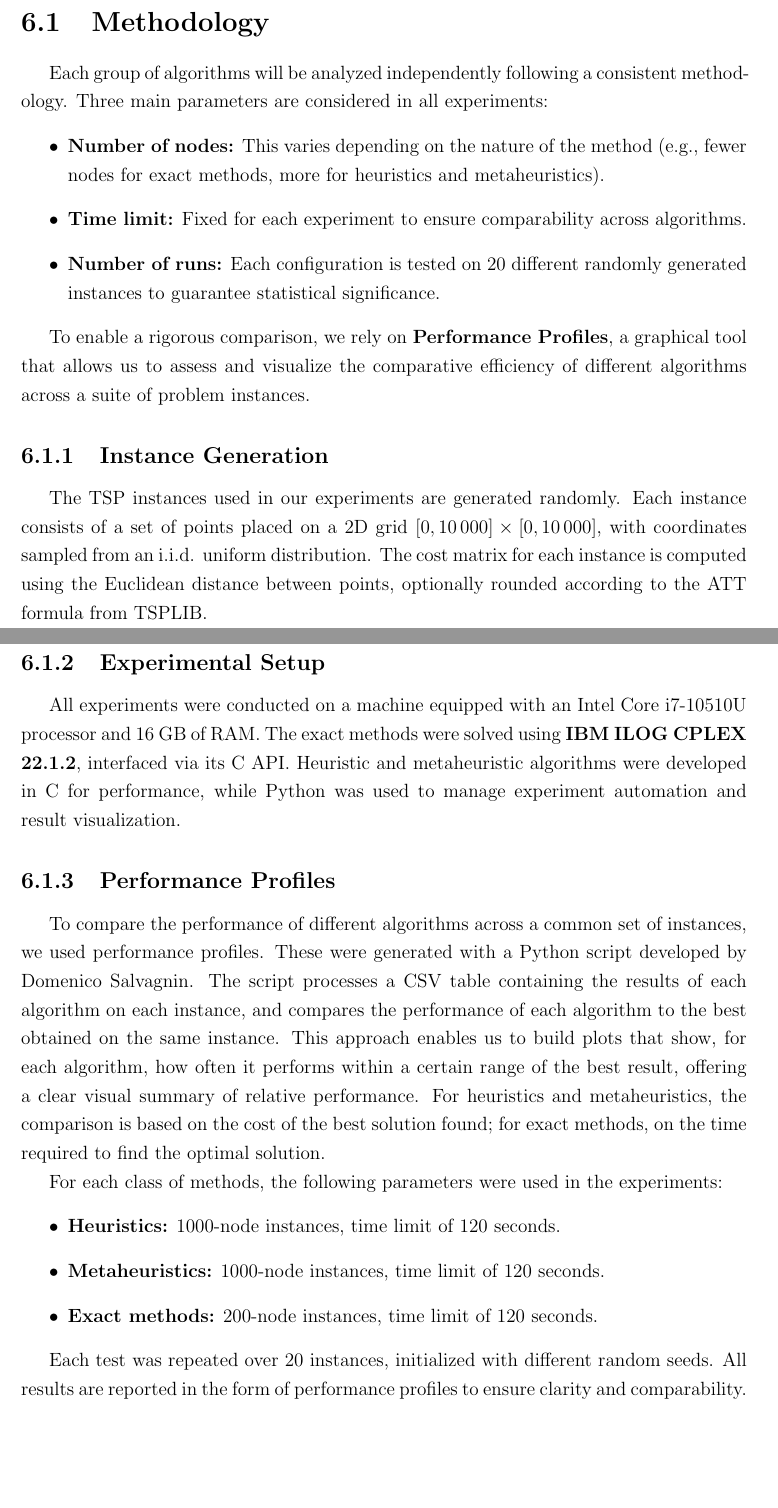
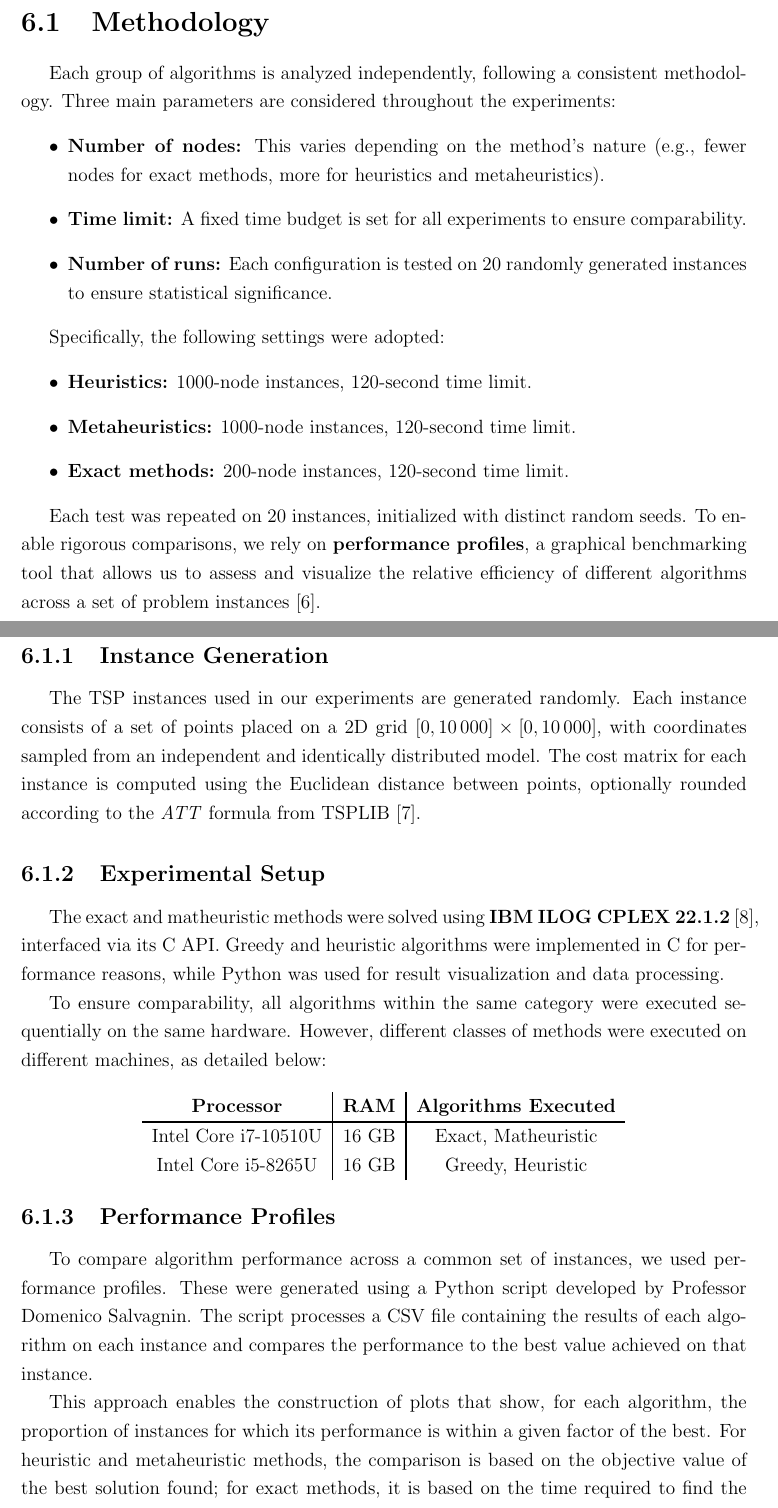
Before and after one commit to HipHop883/OR2_2025, a LaTeX thesis (thesis/main.tex, which reads thesis/chapters/results.tex): two parts of pages 27 and 28 of 35, joined at a grey line, cut so that both start at the same text, the shorter picture padded with empty space. Compiled offline with pdfLaTeX.

Commit message:
improve results section

```diff
--- a/thesis/chapters/results.tex
+++ b/thesis/chapters/results.tex
@@ -2,38 +2,46 @@ In this section, we present and analyze the results obtained from the experiment
 
 \section{Methodology}
 
-Each group of algorithms will be analyzed independently following a consistent methodology. Three main parameters are considered in all experiments:
+Each group of algorithms is analyzed independently, following a consistent methodology. Three main parameters are considered throughout the experiments:
 \begin{itemize}
-    \item \textbf{Number of nodes:} This varies depending on the nature of the method (e.g., fewer nodes for exact methods, more for heuristics and metaheuristics).
-    \item \textbf{Time limit:} Fixed for each experiment to ensure comparability across algorithms.
-    \item \textbf{Number of runs:} Each configuration is tested on 20 different randomly generated instances to guarantee statistical significance.
+    \item \textbf{Number of nodes:} This varies depending on the method's nature (e.g., fewer nodes for exact methods, more for heuristics and metaheuristics).
+    \item \textbf{Time limit:} A fixed time budget is set for all experiments to ensure comparability.
+    \item \textbf{Number of runs:} Each configuration is tested on 20 randomly generated instances to ensure statistical significance.
 \end{itemize}
 
-To enable a rigorous comparison, we rely on \textbf{Performance Profiles}, a graphical tool that allows us to assess and visualize the comparative efficiency of different algorithms across a suite of problem instances.
+Specifically, the following settings were adopted:
+\begin{itemize}
+    \item \textbf{Heuristics:} 1000-node instances, 120-second time limit.
+    \item \textbf{Metaheuristics:} 1000-node instances, 120-second time limit.
+    \item \textbf{Exact methods:} 200-node instances, 120-second time limit.
+\end{itemize}
+
+Each test was repeated on 20 instances, initialized with distinct random seeds. To enable rigorous comparisons, we rely on \textbf{performance profiles}, a graphical benchmarking tool that allows us to assess and visualize the relative efficiency of different algorithms across a set of problem instances~\cite{dolan2002performance}.
 
 \subsection{Instance Generation}
 
-The TSP instances used in our experiments are generated randomly. Each instance consists of a set of points placed on a 2D grid $[0, 10\,000] \times [0, 10\,000]$, with coordinates sampled from an i.i.d. uniform distribution. The cost matrix for each instance is computed using the Euclidean distance between points, optionally rounded according to the ATT formula from TSPLIB.
+The TSP instances used in our experiments are generated randomly. Each instance consists of a set of points placed on a 2D grid $[0, 10\,000] \times [0, 10\,000]$, with coordinates sampled from an independent and identically distributed model. The cost matrix for each instance is computed using the Euclidean distance between points, optionally rounded according to the \emph{ATT} formula from TSPLIB~\cite{reinelt1995tsplib}.
 
 \subsection{Experimental Setup}
 
-All experiments were conducted on a machine equipped with an Intel Core i7-10510U processor and 16 GB of RAM. The exact methods were solved using \textbf{IBM ILOG CPLEX 22.1.2}, interfaced via its C API. Heuristic and metaheuristic algorithms were developed in C for performance, while Python was used to manage experiment automation and result visualization.
+The exact and matheuristic methods were solved using \textbf{IBM ILOG CPLEX 22.1.2}~\cite{cplex2023}, interfaced via its C API. Greedy and heuristic algorithms were implemented in C for performance reasons, while Python was used for result visualization and data processing.
+
+To ensure comparability, all algorithms within the same category were executed sequentially on the same hardware. However, different classes of methods were executed on different machines, as detailed below:
+
+\begin{center}
+\begin{tabular}{ c | c | c }
+  \textbf{Processor} & \textbf{RAM} & \textbf{Algorithms Executed} \\
+  \hline
+  Intel Core i7-10510U & 16 GB & Exact, Matheuristic \\
+  Intel Core i5-8265U  & 16 GB & Greedy, Heuristic \\
+\end{tabular}
+\end{center}
 
 \subsection{Performance Profiles}
 
-To compare the performance of different algorithms across a common set of instances, we used performance profiles. These were generated with a Python script developed by Domenico Salvagnin. The script processes a CSV table containing the results of each algorithm on each instance, and compares the performance of each algorithm to the best obtained on the same instance.
-This approach enables us to build plots that show, for each algorithm, how often it performs within a certain range of the best result, offering a clear visual summary of relative performance. For heuristics and metaheuristics, the comparison is based on the cost of the best solution found; for exact methods, on the time required to find the optimal solution.
+To compare algorithm performance across a common set of instances, we used performance profiles. These were generated using a Python script developed by Professor Domenico Salvagnin. The script processes a CSV file containing the results of each algorithm on each instance and compares the performance to the best value achieved on that instance.
 
-For each class of methods, the following parameters were used in the experiments:
-\begin{itemize}
-    \item \textbf{Heuristics:} 1000-node instances, time limit of 120 seconds.
-    \item \textbf{Metaheuristics:} 1000-node instances, time limit of 120 seconds.
-    \item \textbf{Exact methods:} 200-node instances, time limit of 120 seconds.
-
-
-\end{itemize}
-
-Each test was repeated over 20 instances, initialized with different random seeds. All results are reported in the form of performance profiles to ensure clarity and comparability.
+This approach enables the construction of plots that show, for each algorithm, the proportion of instances for which its performance is within a given factor of the best. For heuristic and metaheuristic methods, the comparison is based on the objective value of the best solution found; for exact methods, it is based on the time required to find the optimal solution.
 
 \section{Parameters tuning}
 
```
Also changed, not shown: thesis/bibl.bib (+25 -8 lines), thesis/chapters/results.tex (2 more changed lines).
